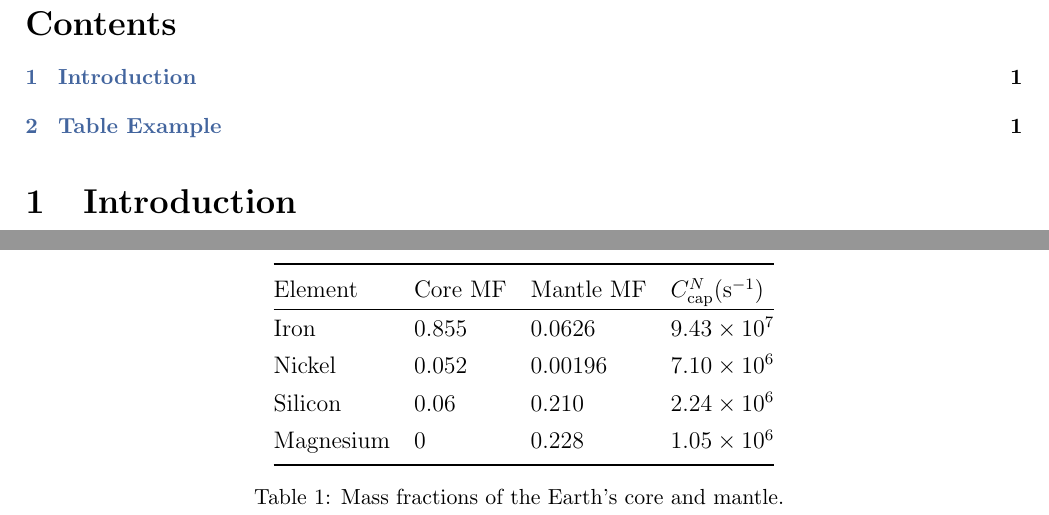
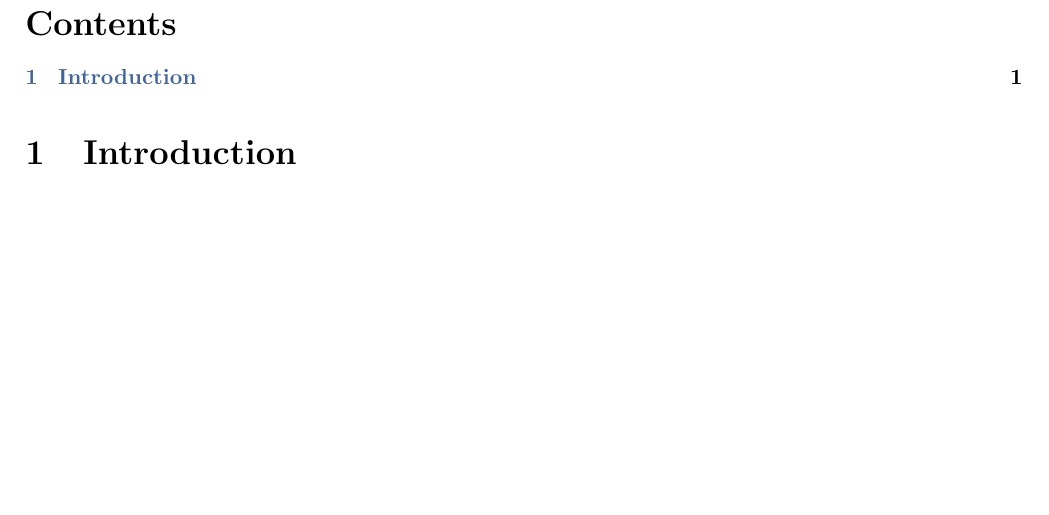
Before and after one commit to fliptanedo/flip-paper-template, a LaTeX paper (paper.tex): two parts of pages 1 and 2 of 2 before the commit and part of the page after it, the two joined at a grey line, cut so that both start at the same text, the shorter picture padded with empty space. Compiled offline with pdfLaTeX.

Commit message:
Cleaned up tex

```diff
--- a/paper.tex
+++ b/paper.tex
@@ -104,35 +103,29 @@ In the beginning... \lipsum[5]
 
-\lipsum[2]
-
-
-\begin{table}
-	\renewcommand{\arraystretch}{1.3} % spacing between rows
-	\centering
-	\begin{tabular}{ @{} llll @{} } \toprule % @{} removes space
-		Element & Core MF & Mantle MF & $C_\text{cap}^N (\text{s}^{-1})$
-		\\ \hline
-		Iron & 0.855 & 0.0626 & $9.43\times 10^{7}$
-		\\
-		Nickel & 0.052 & 0.00196 & $7.10\times 10^{6}$
-		\\
-		Silicon & 0.06 & 0.210 & $2.24\times 10^{6}$
-		\\
-		Magnesium & 0 & 0.228 & $1.05\times 10^{6}$
-		\\ \bottomrule
-	\end{tabular}
-	\caption{
-		Mass fractions of the Earth's core and mantle.
-		\label{table:elements}
-	}
-\end{table}
+% \begin{table}
+% 	\renewcommand{\arraystretch}{1.3} % spacing between rows
+% 	\centering
+% 	\begin{tabular}{ @{} llll @{} } \toprule % @{} removes space
+% 		Element & Core MF & Mantle MF & $C_\text{cap}^N (\text{s}^{-1})$
+% 		\\ \hline
+% 		Iron & 0.855 & 0.0626 & $9.43\times 10^{7}$
+% 		\\
+% 		Nickel & 0.052 & 0.00196 & $7.10\times 10^{6}$
+% 		\\
+% 		Silicon & 0.06 & 0.210 & $2.24\times 10^{6}$
+% 		\\
+% 		Magnesium & 0 & 0.228 & $1.05\times 10^{6}$
+% 		\\ \bottomrule
+% 	\end{tabular}
+% 	\caption{
+% 		Mass fractions of the Earth's core and mantle.
+% 		\label{table:elements}
+% 	}
+% \end{table}
 
 
  \section*{Acknowledgments}
 
 
-%This work is supported in part by
-%the \textsc{nsf} grant \textsc{phy}-1316792.
-%
 \textsc{p.t.}\ thanks
 \emph{your name here}
 for useful comments and discussions.
```
Also changed, not shown: paper.tex (3 more changed lines).
